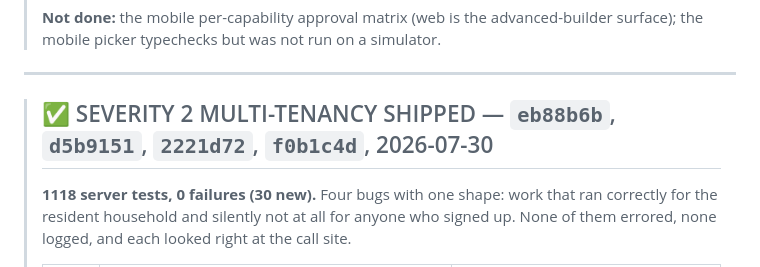
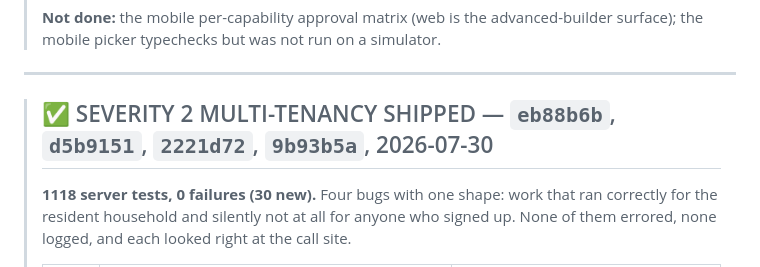
Before and after one commit to Rossistance/HomeOps, a Markdown page: docs/CODEBASE_STATUS_2026-07-30.md, the part around the change. Drawn GitHub-style.

Commit message:
Correct the webhook commit hash in the status doc
Co-Authored-By: Claude Opus 5 <noreply@anthropic.com>

```diff
--- a/docs/CODEBASE_STATUS_2026-07-30.md
+++ b/docs/CODEBASE_STATUS_2026-07-30.md
@@ -87,7 +87,7 @@
 
 ---
 
-> ## ✅ SEVERITY 2 MULTI-TENANCY SHIPPED — `eb88b6b`, `d5b9151`, `2221d72`, `f0b1c4d`, 2026-07-30
+> ## ✅ SEVERITY 2 MULTI-TENANCY SHIPPED — `eb88b6b`, `d5b9151`, `2221d72`, `9b93b5a`, 2026-07-30
 >
 > **1118 server tests, 0 failures (30 new).** Four bugs with one shape: work that ran correctly for the resident household and silently not at all for anyone who signed up. None of them errored, none logged, and each looked right at the call site.
 >
```
